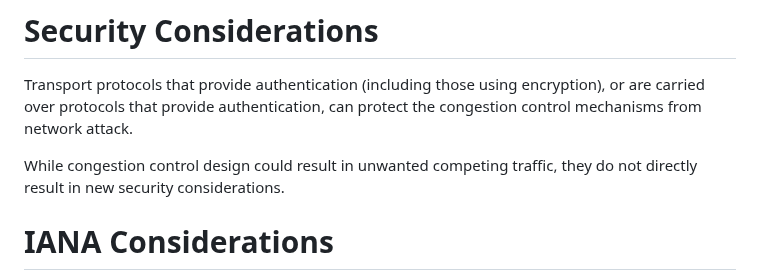
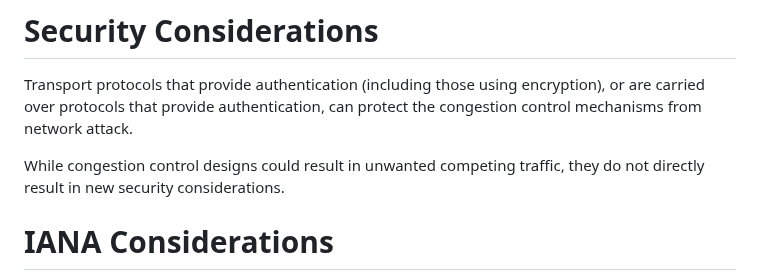
Before and after one commit to ietf-wg-ccwg/draft-ietf-ccwg-ratelimited-increase, a Markdown page: draft-welzl-ccwg-ratelimited-increase.md, the part around the change. GitHub-like rendering.

Commit message:
s/design/designs

```diff
--- a/draft-welzl-ccwg-ratelimited-increase.md
+++ b/draft-welzl-ccwg-ratelimited-increase.md
@@ -130,7 +130,7 @@ Thus, such an increase is allowed by the second rule.
 Transport protocols that provide authentication (including those using encryption), or are carried over protocols that provide authentication,
 can protect the congestion control mechanisms from network attack.
 
-While congestion control design could result in unwanted competing traffic, they do not directly result in new security considerations.
+While congestion control designs could result in unwanted competing traffic, they do not directly result in new security considerations.
 
 # IANA Considerations
 
```
